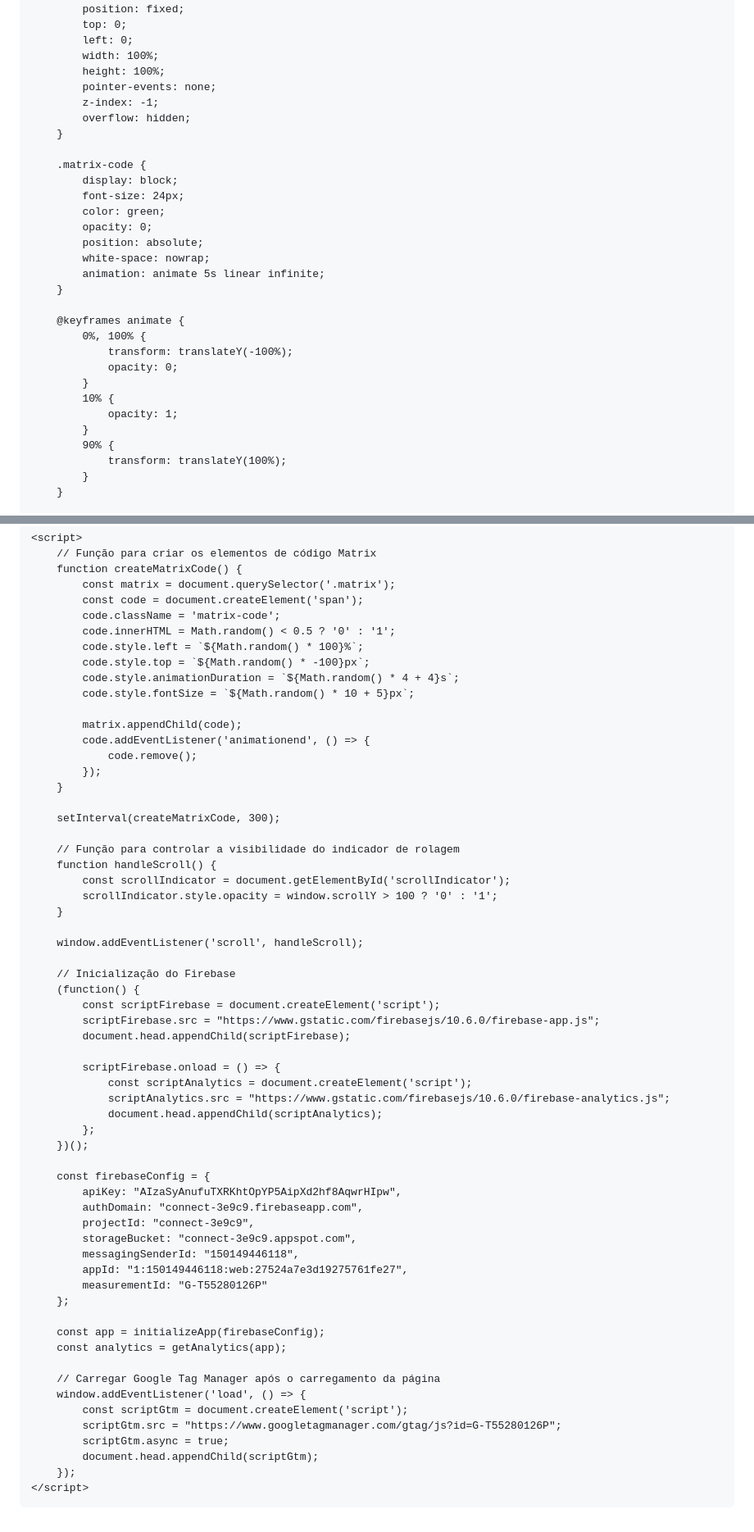
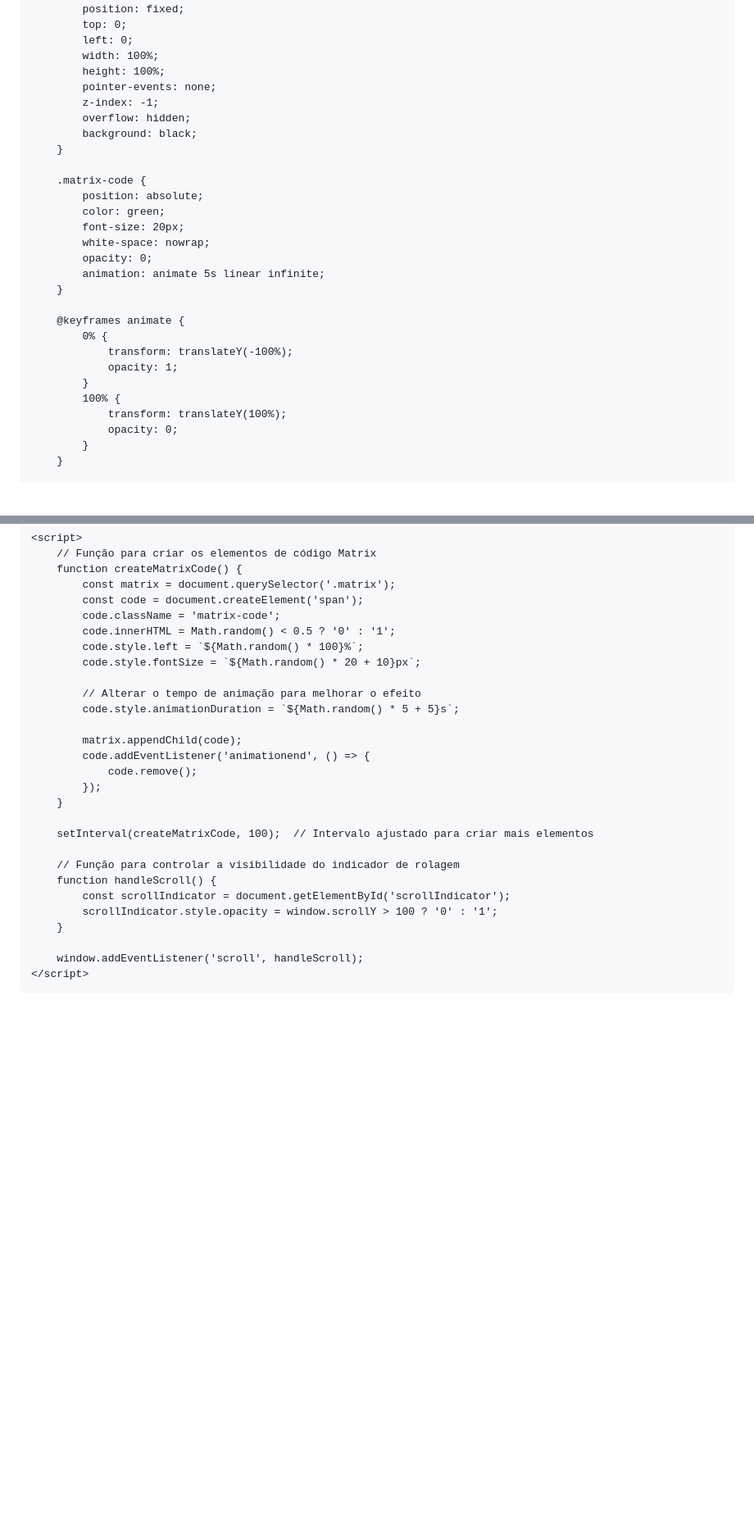
Before and after one commit to hekenu/bit_nit, a Markdown page: README.md, 2 parts joined by grey strips. Shown: that part at 82% size. GitHub-like rendering; blank space fills up the shorter version.

```diff
--- a/README.md
+++ b/README.md
@@ -16,8 +16,8 @@
             overflow-y: auto;
             display: flex;
             flex-direction: column;
-            justify-content: flex-start;
             align-items: center;
+            justify-content: center;
         }
 
         .main-section {
@@ -41,28 +41,26 @@
             pointer-events: none;
             z-index: -1;
             overflow: hidden;
+            background: black;
         }
 
         .matrix-code {
-            display: block;
-            font-size: 24px;
+            position: absolute;
             color: green;
+            font-size: 20px;
+            white-space: nowrap;
             opacity: 0;
-            position: absolute;
-            white-space: nowrap;
             animation: animate 5s linear infinite;
         }
 
         @keyframes animate {
-            0%, 100% {
+            0% {
                 transform: translateY(-100%);
-                opacity: 0;
-            }
-            10% {
                 opacity: 1;
             }
-            90% {
+            100% {
                 transform: translateY(100%);
+                opacity: 0;
             }
         }
 
@@ -212,9 +210,10 @@
             code.className = 'matrix-code';
             code.innerHTML = Math.random() < 0.5 ? '0' : '1';
             code.style.left = `${Math.random() * 100}%`;
-            code.style.top = `${Math.random() * -100}px`;
-            code.style.animationDuration = `${Math.random() * 4 + 4}s`;
-            code.style.fontSize = `${Math.random() * 10 + 5}px`;
+            code.style.fontSize = `${Math.random() * 20 + 10}px`;
+
+            // Alterar o tempo de animação para melhorar o efeito
+            code.style.animationDuration = `${Math.random() * 5 + 5}s`;
 
             matrix.appendChild(code);
             code.addEventListener('animationend', () => {
@@ -222,7 +221,7 @@
             });
         }
 
-        setInterval(createMatrixCode, 300);
+        setInterval(createMatrixCode, 100);  // Intervalo ajustado para criar mais elementos
 
         // Função para controlar a visibilidade do indicador de rolagem
         function handleScroll() {
@@ -231,40 +230,6 @@
         }
 
         window.addEventListener('scroll', handleScroll);
-
-        // Inicialização do Firebase
-        (function() {
-            const scriptFirebase = document.createElement('script');
-            scriptFirebase.src = "https://www.gstatic.com/firebasejs/10.6.0/firebase-app.js";
-            document.head.appendChild(scriptFirebase);
-
-            scriptFirebase.onload = () => {
-                const scriptAnalytics = document.createElement('script');
-                scriptAnalytics.src = "https://www.gstatic.com/firebasejs/10.6.0/firebase-analytics.js";
-                document.head.appendChild(scriptAnalytics);
-            };
-        })();
-
-        const firebaseConfig = {
-            apiKey: "AIzaSyAnufuTXRKhtOpYP5AipXd2hf8AqwrHIpw",
-            authDomain: "connect-3e9c9.firebaseapp.com",
-            projectId: "connect-3e9c9",
-            storageBucket: "connect-3e9c9.appspot.com",
-            messagingSenderId: "150149446118",
-            appId: "1:150149446118:web:27524a7e3d19275761fe27",
-            measurementId: "G-T55280126P"
-        };
-
-        const app = initializeApp(firebaseConfig);
-        const analytics = getAnalytics(app);
-
-        // Carregar Google Tag Manager após o carregamento da página
-        window.addEventListener('load', () => {
-            const scriptGtm = document.createElement('script');
-            scriptGtm.src = "https://www.googletagmanager.com/gtag/js?id=G-T55280126P";
-            scriptGtm.async = true;
-            document.head.appendChild(scriptGtm);
-        });
     </script>
 </body>
 </html>
```
